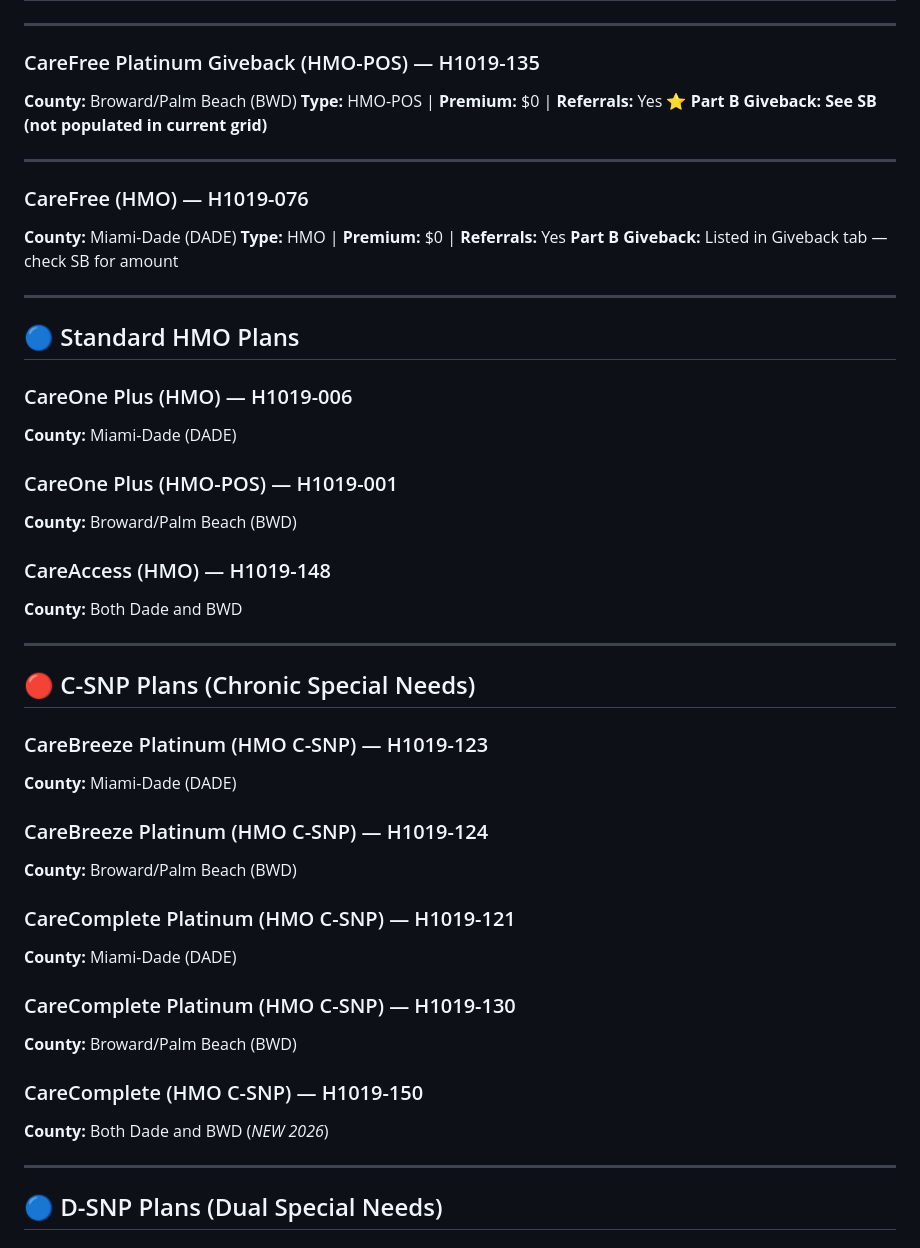
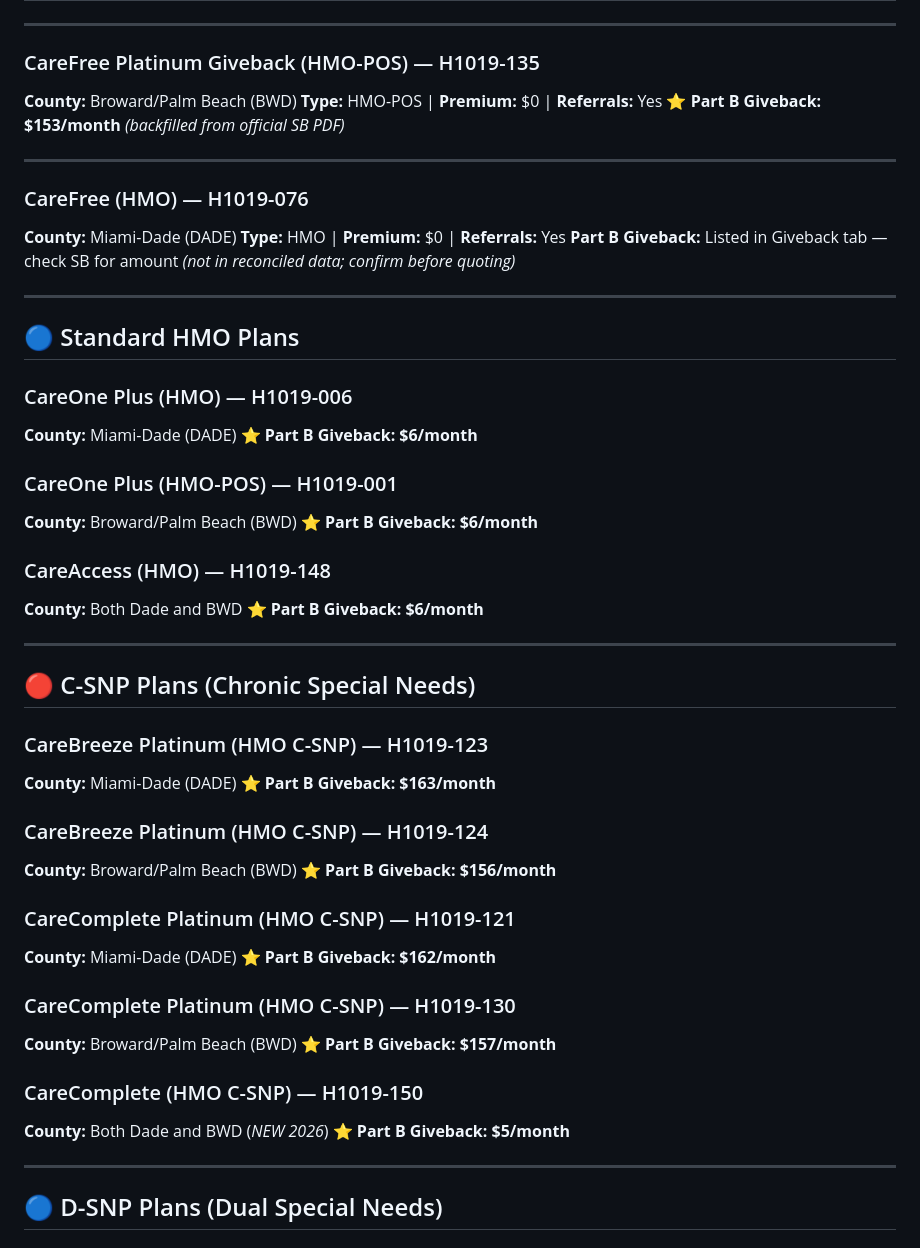
Before and after one commit to yperez-dot/max-guru-backend, a Markdown page: max-knowledge/carriers/careplust-plans-florida-2026.md, the part around one of its changes. Drawn GitHub-style.

```diff
--- a/max-knowledge/carriers/careplust-plans-florida-2026.md
+++ b/max-knowledge/carriers/careplust-plans-florida-2026.md
@@ -44,14 +44,14 @@
 ### CareFree Platinum Giveback (HMO-POS) — H1019-135
 **County:** Broward/Palm Beach (BWD)
 **Type:** HMO-POS | **Premium:** $0 | **Referrals:** Yes
-**⭐ Part B Giveback: See SB (not populated in current grid)**
+**⭐ Part B Giveback: $153/month** *(backfilled from official SB PDF)*
 
 ---
 
 ### CareFree (HMO) — H1019-076
 **County:** Miami-Dade (DADE)
 **Type:** HMO | **Premium:** $0 | **Referrals:** Yes
-**Part B Giveback:** Listed in Giveback tab — check SB for amount
+**Part B Giveback:** Listed in Giveback tab — check SB for amount *(not in reconciled data; confirm before quoting)*
 
 ---
 
@@ -59,12 +59,15 @@
 
 ### CareOne Plus (HMO) — H1019-006
 **County:** Miami-Dade (DADE)
+**⭐ Part B Giveback: $6/month**
 
 ### CareOne Plus (HMO-POS) — H1019-001
 **County:** Broward/Palm Beach (BWD)
+**⭐ Part B Giveback: $6/month**
 
 ### CareAccess (HMO) — H1019-148
 **County:** Both Dade and BWD
+**⭐ Part B Giveback: $6/month**
 
 ---
 
@@ -72,18 +75,23 @@
 
 ### CareBreeze Platinum (HMO C-SNP) — H1019-123
 **County:** Miami-Dade (DADE)
+**⭐ Part B Giveback: $163/month**
 
 ### CareBreeze Platinum (HMO C-SNP) — H1019-124
 **County:** Broward/Palm Beach (BWD)
+**⭐ Part B Giveback: $156/month**
 
 ### CareComplete Platinum (HMO C-SNP) — H1019-121
 **County:** Miami-Dade (DADE)
+**⭐ Part B Giveback: $162/month**
 
 ### CareComplete Platinum (HMO C-SNP) — H1019-130
 **County:** Broward/Palm Beach (BWD)
+**⭐ Part B Giveback: $157/month**
 
 ### CareComplete (HMO C-SNP) — H1019-150
 **County:** Both Dade and BWD (*NEW 2026*)
+**⭐ Part B Giveback: $5/month**
 
 ---
 
```
Also changed, not shown: other parts of max-knowledge/carriers/careplust-plans-florida-2026.md (+12 -10 lines).
